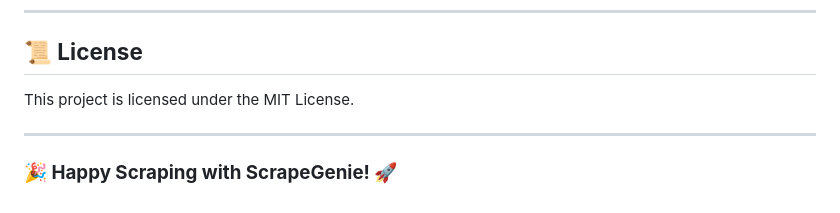
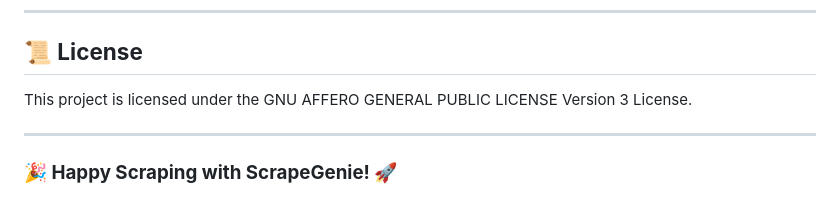
Before and after one commit to zenzer0s/ScrapeGenie, a Markdown page: README.md, the part around the change. GitHub-like rendering.

```diff
--- a/README.md
+++ b/README.md
@@ -151,7 +151,8 @@ npm test
 ---
 
 ## **📜 License**
-This project is licensed under the MIT License.
+This project is licensed under the  GNU AFFERO GENERAL PUBLIC LICENSE
+                       Version 3 License.
 
 ---
 
```
